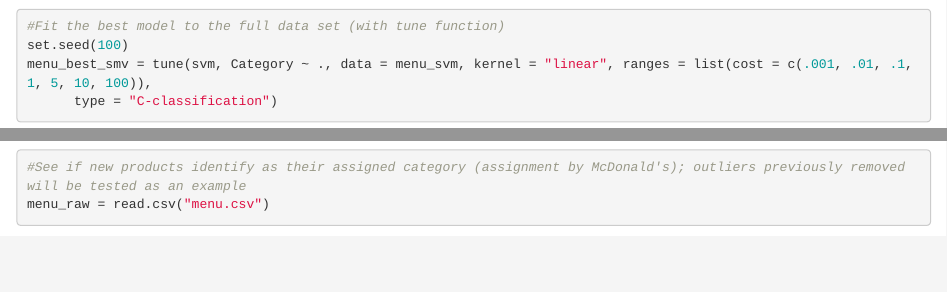
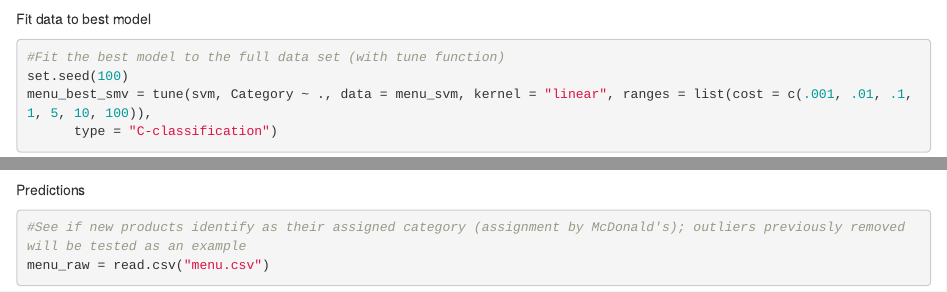
Before and after one commit to jneitman/McDonalds-Menu-PCA-Clustering-and-Predicting, an R Markdown document (McDonalds_Menu_Clust_Pred.Rmd): the page in a window 1100 px wide, from 10350 px down, and a second part further down, joined at a grey line. Rendered offline with R 4.5, knitr and Pandoc, with nearby package versions; some code elsewhere in the file could not run offline.

Commit message:
Update McDonalds_Menu_Clust_Pred.Rmd

````diff
--- a/McDonalds_Menu_Clust_Pred.Rmd
+++ b/McDonalds_Menu_Clust_Pred.Rmd
@@ -296,7 +296,7 @@ CV.out = sum(allpredictedCV.out != y.out)/n.out
 print(paste("1-CV = ", 1-CV.out))
 
 ```
-
+Fit data to best model
 ```{r}
 #Fit the best model to the full data set (with tune function)
 set.seed(100)
@@ -314,7 +314,7 @@ svm.table = as.data.frame.matrix(table(best_model$fitted, menu_svm$Category))
 formattable(svm.table, list("Beef & Pork" = color_tile("snow","darkorange2"), "Beverages" = color_tile("snow", "mediumseagreen"), "Breakfast" = color_tile("snow", "orchid"), "Chicken & Fish" = color_tile("snow", "yellow3"), "Coffee & Tea" = color_tile("snow", "turquoise3"), "Desserts" = color_tile("snow", "hotpink"), "Salads" = color_tile("snow", "limegreen"), "Smoothies & Shakes" = color_tile("snow", "steelblue1"), "Snacks & Sides" = color_tile("snow", "salmon")))
 
 ```
-
+Predictions
 ```{r}
 #See if new products identify as their assigned category (assignment by McDonald's); outliers previously removed will be tested as an example
 menu_raw = read.csv("menu.csv")
````
